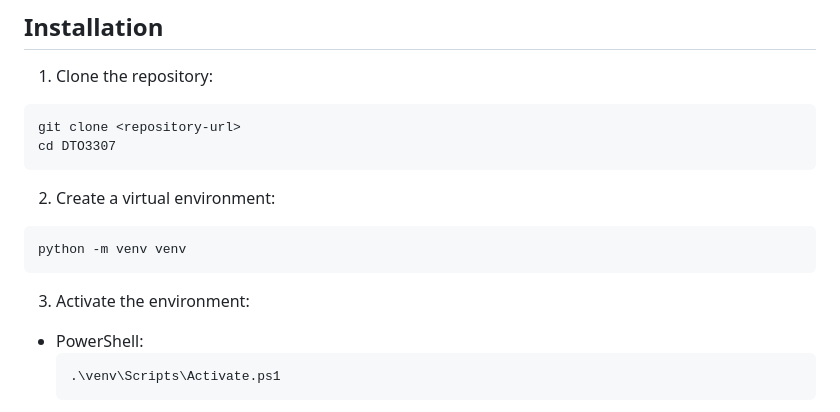
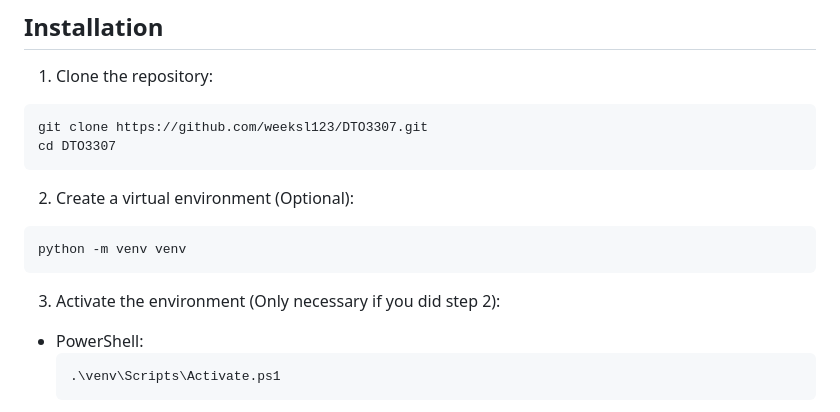
Before and after one commit to weeksl123/DTO3307, a Markdown page: README.md, the part around the change. GitHub-like rendering.

````diff
--- a/README.md
+++ b/README.md
@@ -21,17 +21,17 @@ My project for DTO3307 is a Flask web application for managing parent and child
 1. Clone the repository:
 
 ```bash
-git clone <repository-url>
+git clone https://github.com/weeksl123/DTO3307.git
 cd DTO3307
 ```
 
-2. Create a virtual environment:
+2. Create a virtual environment (Optional):
 
 ```bash
 python -m venv venv
 ```
 
-3. Activate the environment:
+3. Activate the environment (Only necessary if you did step 2):
 
 - PowerShell:
   ```powershell
````
